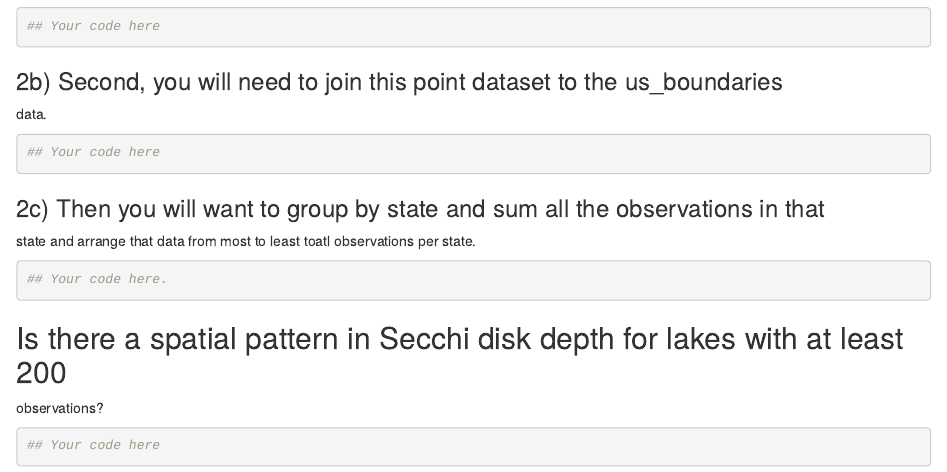
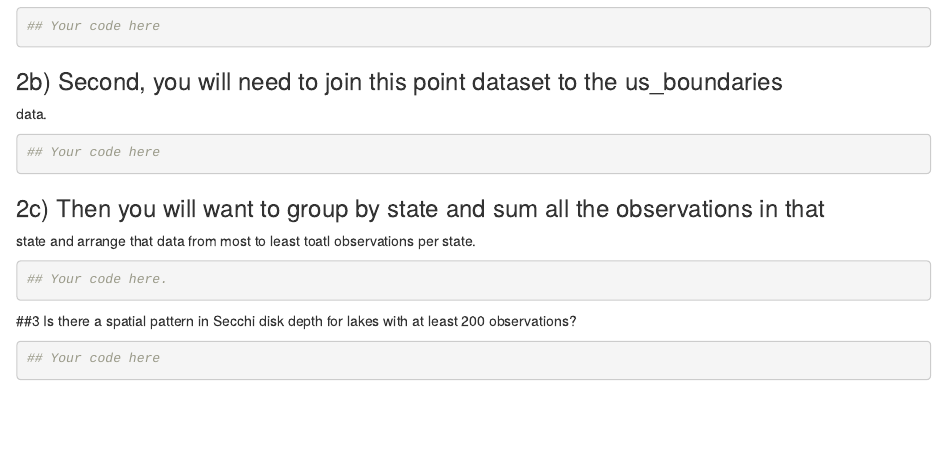
Before and after one commit to spencerrhea/LAGOS_Class_Analysis, an R Markdown document (2_lake_wq_analysis.Rmd): the page in a window 1100 px wide, from 2630 px down. Rendered offline with R 4.5, knitr and Pandoc, with nearby package versions; some code elsewhere in the file could not run offline.

Commit message:
Fixed tab issue

````diff
--- a/2_lake_wq_analysis.Rmd
+++ b/2_lake_wq_analysis.Rmd
@@ -161,7 +161,7 @@ state and arrange that data from most to least toatl observations per state.
 ## Your code here.
 ```
 
-## Is there a spatial pattern in Secchi disk depth for lakes with at least 200
+##3 Is there a spatial pattern in Secchi disk depth for lakes with at least 200
 observations?
 
 ```{r}
````
